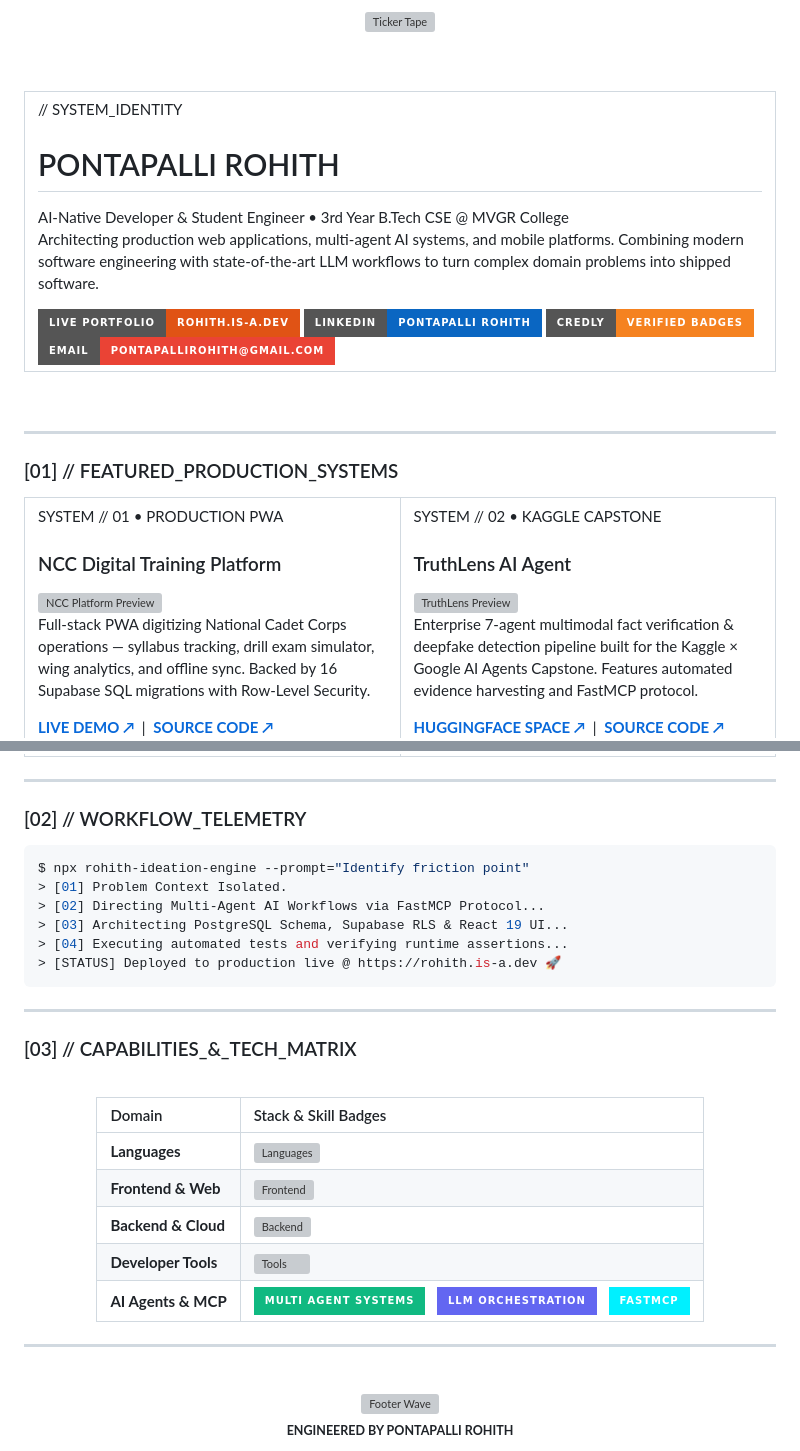
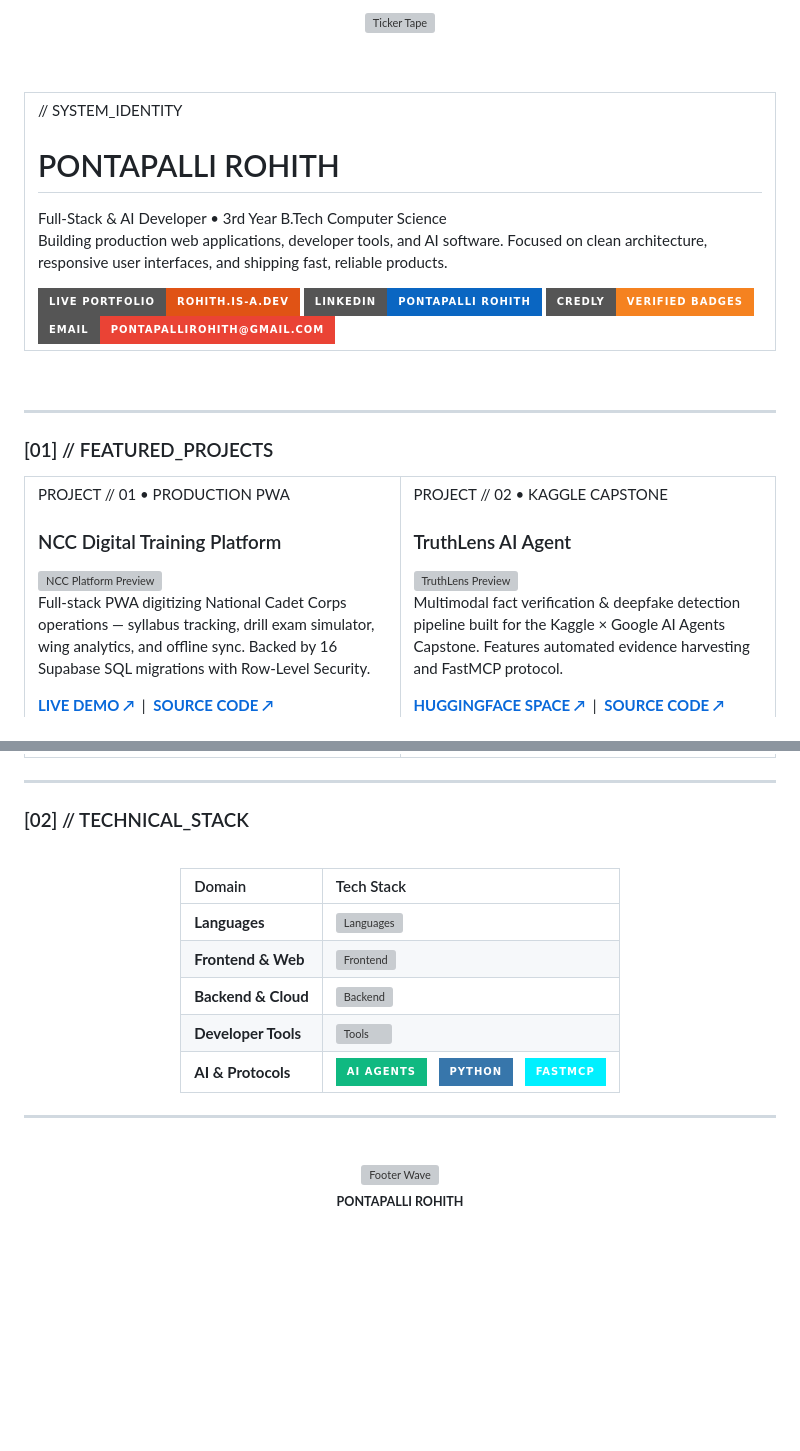
Before and after one commit to Rohith-Shimori/Rohith-Shimori, a Markdown page: README.md, 2 parts joined by grey strips. GitHub-like rendering; badges without logos; blank space fills up the shorter version; grey boxes are pictures that could not be loaded.

Commit message:
Remove college name and clean up buzzword copy

````diff
--- a/README.md
+++ b/README.md
@@ -11,9 +11,9 @@
       <td>
         <div style="font-family:monospace; font-size:12px; color:#E05315; font-weight:700; letter-spacing:2px; margin-bottom:8px">// SYSTEM_IDENTITY</div>
         <h1 style="font-family:sans-serif; font-size:32px; font-weight:800; color:#F4F4F5; margin:0 0 8px 0">PONTAPALLI ROHITH</h1>
-        <div style="font-family:sans-serif; font-size:16px; color:#9DA3AE; margin-bottom:16px">AI-Native Developer &amp; Student Engineer &bull; 3rd Year B.Tech CSE @ MVGR College</div>
+        <div style="font-family:sans-serif; font-size:16px; color:#9DA3AE; margin-bottom:16px">Full-Stack &amp; AI Developer &bull; 3rd Year B.Tech Computer Science</div>
         <p style="font-family:sans-serif; font-size:14px; color:#D4D4D8; line-height:1.7; margin-bottom:20px">
-          Architecting production web applications, multi-agent AI systems, and mobile platforms. Combining modern software engineering with state-of-the-art LLM workflows to turn complex domain problems into shipped software.
+          Building production web applications, developer tools, and AI software. Focused on clean architecture, responsive user interfaces, and shipping fast, reliable products.
         </p>
         <div style="display:flex; gap:12px; flex-wrap:wrap">
           <a href="https://rohith.is-a.dev">
@@ -39,13 +39,13 @@
 
 ---
 
-### [01] // FEATURED_PRODUCTION_SYSTEMS
+### [01] // FEATURED_PROJECTS
 
 <table width="100%" style="border-collapse:collapse; border:none">
   <tr>
     <td width="50%" valign="top" style="padding:12px">
       <div style="background:#121215; border:1px solid #27272A; border-radius:12px; padding:20px; height:100%">
-        <div style="font-family:monospace; font-size:11px; color:#E05315; font-weight:700; margin-bottom:6px">SYSTEM // 01 &bull; PRODUCTION PWA</div>
+        <div style="font-family:monospace; font-size:11px; color:#E05315; font-weight:700; margin-bottom:6px">PROJECT // 01 &bull; PRODUCTION PWA</div>
         <h3 style="font-family:sans-serif; font-size:18px; font-weight:800; color:#F4F4F5; margin:0 0 12px 0">NCC Digital Training Platform</h3>
         <a href="https://nccdigi.vercel.app">
           <img src="https://raw.githubusercontent.com/Rohith-Shimori/portfolio/main/ncc_real.png" width="100%" style="border-radius:8px; margin-bottom:14px; border:1px solid #27272A" alt="NCC Platform Preview" />
@@ -68,13 +68,13 @@
     </td>
     <td width="50%" valign="top" style="padding:12px">
       <div style="background:#121215; border:1px solid #27272A; border-radius:12px; padding:20px; height:100%">
-        <div style="font-family:monospace; font-size:11px; color:#E05315; font-weight:700; margin-bottom:6px">SYSTEM // 02 &bull; KAGGLE CAPSTONE</div>
+        <div style="font-family:monospace; font-size:11px; color:#E05315; font-weight:700; margin-bottom:6px">PROJECT // 02 &bull; KAGGLE CAPSTONE</div>
         <h3 style="font-family:sans-serif; font-size:18px; font-weight:800; color:#F4F4F5; margin:0 0 12px 0">TruthLens AI Agent</h3>
         <a href="https://huggingface.co/spaces/Rohith-Shimori/TruthLens-AI-Agent">
           <img src="https://raw.githubusercontent.com/Rohith-Shimori/portfolio/main/truthlens_real.png" width="100%" style="border-radius:8px; margin-bottom:14px; border:1px solid #27272A" alt="TruthLens Preview" />
         </a>
         <p style="font-family:sans-serif; font-size:13px; color:#9DA3AE; line-height:1.6; margin-bottom:16px">
-          Enterprise 7-agent multimodal fact verification &amp; deepfake detection pipeline built for the Kaggle &times; Google AI Agents Capstone. Features automated evidence harvesting and FastMCP protocol.
+          Multimodal fact verification &amp; deepfake detection pipeline built for the Kaggle &times; Google AI Agents Capstone. Features automated evidence harvesting and FastMCP protocol.
         </p>
         <div style="margin-bottom:16px">
           <a href="https://huggingface.co/spaces/Rohith-Shimori/TruthLens-AI-Agent"><b>HUGGINGFACE SPACE ↗</b></a> &nbsp;|&nbsp;
@@ -93,32 +93,19 @@
 
 ---
 
-### [02] // WORKFLOW_TELEMETRY
-
-```bash
-$ npx rohith-ideation-engine --prompt="Identify friction point"
-> [01] Problem Context Isolated.
-> [02] Directing Multi-Agent AI Workflows via FastMCP Protocol...
-> [03] Architecting PostgreSQL Schema, Supabase RLS & React 19 UI...
-> [04] Executing automated tests and verifying runtime assertions...
-> [STATUS] Deployed to production live @ https://rohith.is-a.dev 🚀
-```
-
----
-
-### [03] // CAPABILITIES_&_TECH_MATRIX
+### [02] // TECHNICAL_STACK
 
 <div align="center">
 
 <br/>
 
-| Domain | Stack & Skill Badges |
+| Domain | Tech Stack |
 | :--- | :--- |
 | **Languages** | <img src="https://skillicons.dev/icons?i=py,js,html,css,postgres" alt="Languages" /> |
 | **Frontend & Web** | <img src="https://skillicons.dev/icons?i=react,vite,tailwind,html,css" alt="Frontend" /> |
 | **Backend & Cloud** | <img src="https://skillicons.dev/icons?i=supabase,postgres,vercel" alt="Backend" /> |
 | **Developer Tools** | <img src="https://skillicons.dev/icons?i=git,github,vscode" alt="Tools" /> |
-| **AI Agents & MCP** | <img src="https://img.shields.io/badge/Multi_Agent_Systems-10B981?style=for-the-badge&logo=openai&logoColor=white" /> &nbsp; <img src="https://img.shields.io/badge/LLM_Orchestration-6366F1?style=for-the-badge&logo=python&logoColor=white" /> &nbsp; <img src="https://img.shields.io/badge/FastMCP-00F0FF?style=for-the-badge&logo=python&logoColor=black" /> |
+| **AI & Protocols** | <img src="https://img.shields.io/badge/AI_Agents-10B981?style=for-the-badge&logo=openai&logoColor=white" /> &nbsp; <img src="https://img.shields.io/badge/Python-3776AB?style=for-the-badge&logo=python&logoColor=white" /> &nbsp; <img src="https://img.shields.io/badge/FastMCP-00F0FF?style=for-the-badge&logo=python&logoColor=black" /> |
 
 </div>
 
@@ -128,5 +115,5 @@ $ npx rohith-ideation-engine --prompt="Identify friction point"
   <br/>
   <img src="https://capsule-render.vercel.app/api?type=waving&color=0:E05315,100:0B0B0C&height=100&section=footer" width="100%" alt="Footer Wave" />
   <br/>
-  <sub style="font-family:monospace; color:#9DA3AE"><b>ENGINEERED BY PONTAPALLI ROHITH</b></sub>
+  <sub style="font-family:monospace; color:#9DA3AE"><b>PONTAPALLI ROHITH</b></sub>
 </div>
````
Also changed, not shown: other parts of README.md (+3 -3 lines).
